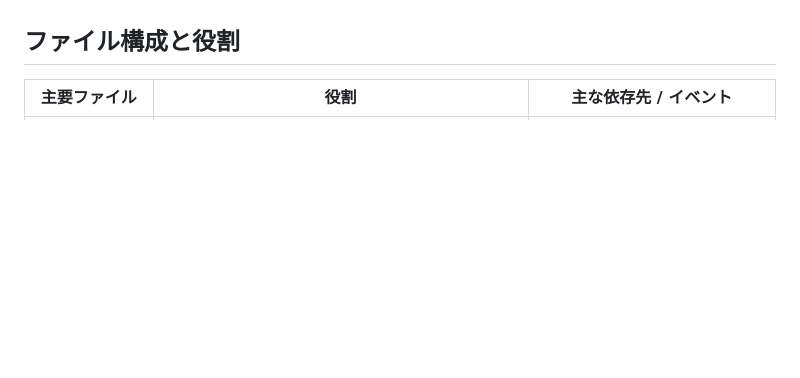
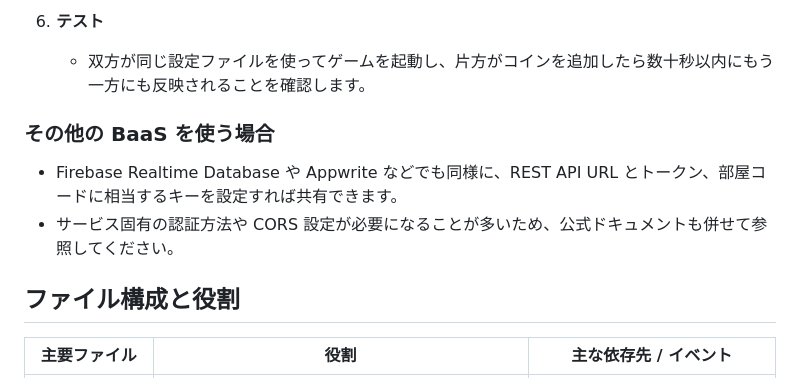
Before and after one commit to mike73192/coin3, a Markdown page: README.md, the part around one of its changes. Drawn GitHub-style; blank space fills up the shorter version.

```diff
--- a/README.md
+++ b/README.md
@@ -33,3 +78,11 @@ npm run build
+6. **テスト**
+   - 双方が同じ設定ファイルを使ってゲームを起動し、片方がコインを追加したら数十秒以内にもう一方にも反映されることを確認します。
+
+### その他の BaaS を使う場合
+
+- Firebase Realtime Database や Appwrite などでも同様に、REST API URL とトークン、部屋コードに相当するキーを設定すれば共有できます。
+- サービス固有の認証方法や CORS 設定が必要になることが多いため、公式ドキュメントも併せて参照してください。
+
 
 ## ファイル構成と役割
 
```
Also changed, not shown: other parts of README.md (+45 -0 lines).
